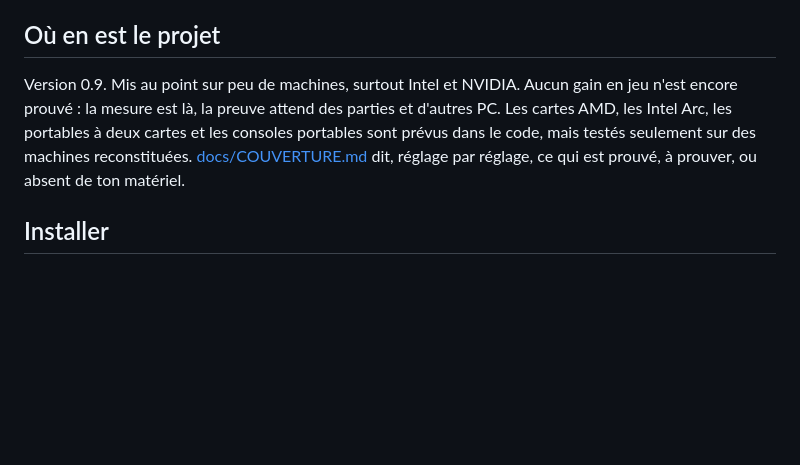
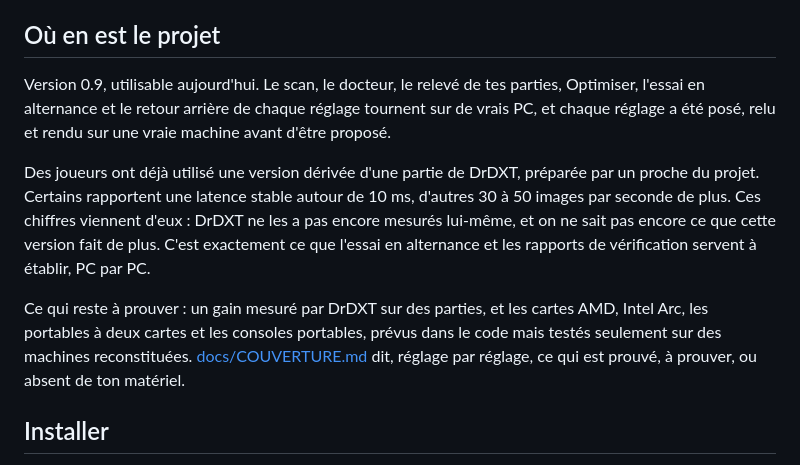
Before and after one commit to ablanchard-dev/drdxt, a Markdown page: README.md, the part around the change. Drawn GitHub-style; blank space fills up the shorter version.

Commit message:
README: what works today first, and results reported by players of a derived version

```diff
--- a/README.md
+++ b/README.md
@@ -25,9 +25,17 @@ réglée, il te le dit aussi.
 
 ## Où en est le projet
 
-Version 0.9. Mis au point sur peu de machines, surtout Intel et NVIDIA. Aucun gain en jeu n'est encore prouvé : la
-mesure est là, la preuve attend des parties et d'autres PC. Les cartes AMD, les Intel Arc, les portables à deux cartes
-et les consoles portables sont prévus dans le code, mais testés seulement sur des machines reconstituées.
+Version 0.9, utilisable aujourd'hui. Le scan, le docteur, le relevé de tes parties, Optimiser, l'essai en alternance et
+le retour arrière de chaque réglage tournent sur de vrais PC, et chaque réglage a été posé, relu et rendu sur une vraie
+machine avant d'être proposé.
+
+Des joueurs ont déjà utilisé une version dérivée d'une partie de DrDXT, préparée par un proche du projet. Certains
+rapportent une latence stable autour de 10 ms, d'autres 30 à 50 images par seconde de plus. Ces chiffres viennent d'eux :
+DrDXT ne les a pas encore mesurés lui-même, et on ne sait pas encore ce que cette version fait de plus. C'est exactement
+ce que l'essai en alternance et les rapports de vérification servent à établir, PC par PC.
+
+Ce qui reste à prouver : un gain mesuré par DrDXT sur des parties, et les cartes AMD, Intel Arc, les portables à deux
+cartes et les consoles portables, prévus dans le code mais testés seulement sur des machines reconstituées.
 [docs/COUVERTURE.md](docs/COUVERTURE.md) dit, réglage par réglage, ce qui est prouvé, à prouver, ou absent de ton matériel.
 
 ## Installer
```
Also changed, not shown: README.en.md (+11 -3 lines).
